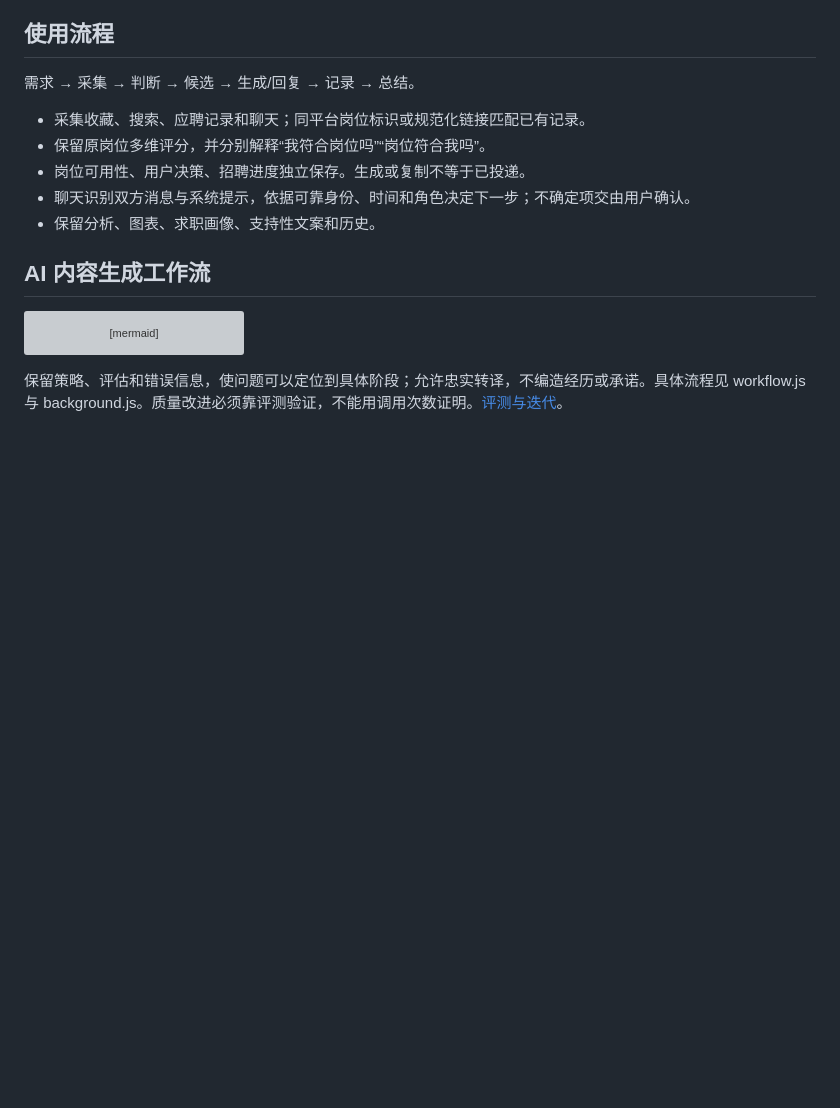
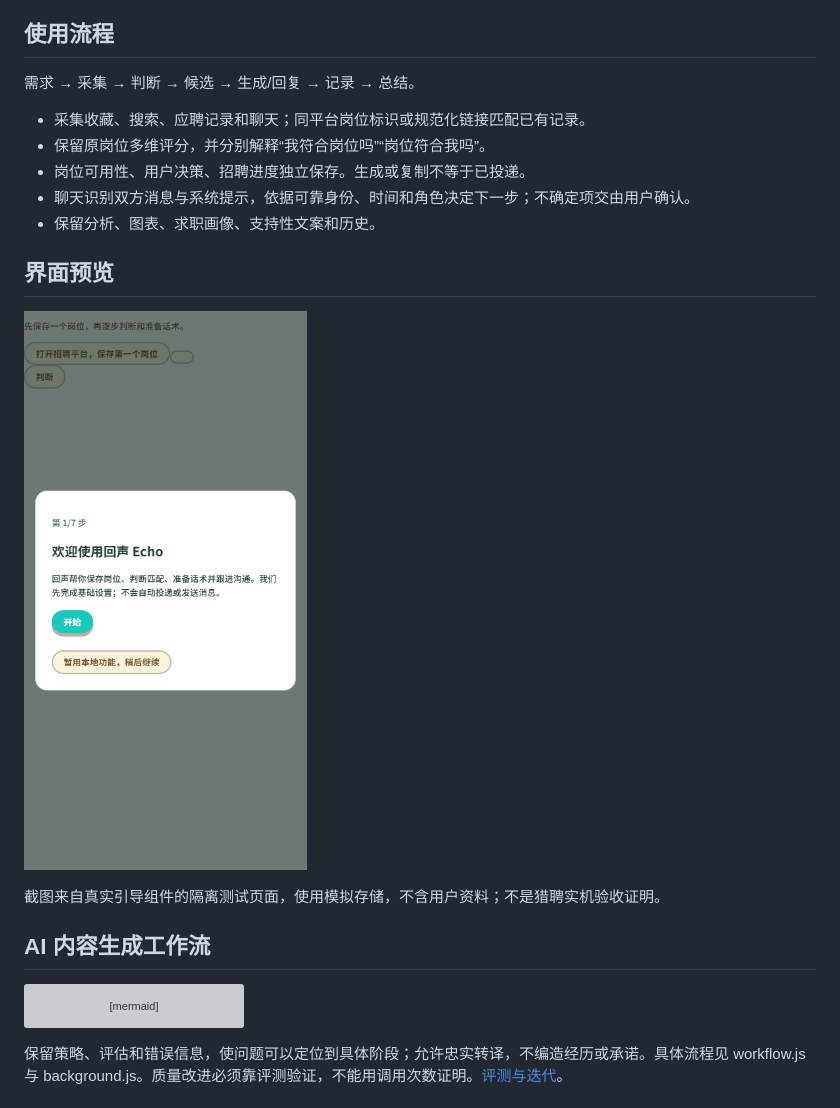
Before and after one commit to Selina-Meng/echo-job-assistant, a Markdown page: README.md, the part around the change. Drawn GitHub-style; pictures changed too: docs/onboarding-demo.png (added); blank space fills up the shorter version; grey boxes are pictures that could not be loaded.

```diff
--- a/README.md
+++ b/README.md
@@ -11,6 +11,12 @@
 - 岗位可用性、用户决策、招聘进度独立保存。生成或复制不等于已投递。
 - 聊天识别双方消息与系统提示，依据可靠身份、时间和角色决定下一步；不确定项交由用户确认。
 - 保留分析、图表、求职画像、支持性文案和历史。
+
+## 界面预览
+
+![新手引导界面](docs/onboarding-demo.png)
+
+截图来自真实引导组件的隔离测试页面，使用模拟存储，不含用户资料；不是猎聘实机验收证明。
 
 ## AI 内容生成工作流
 
```
